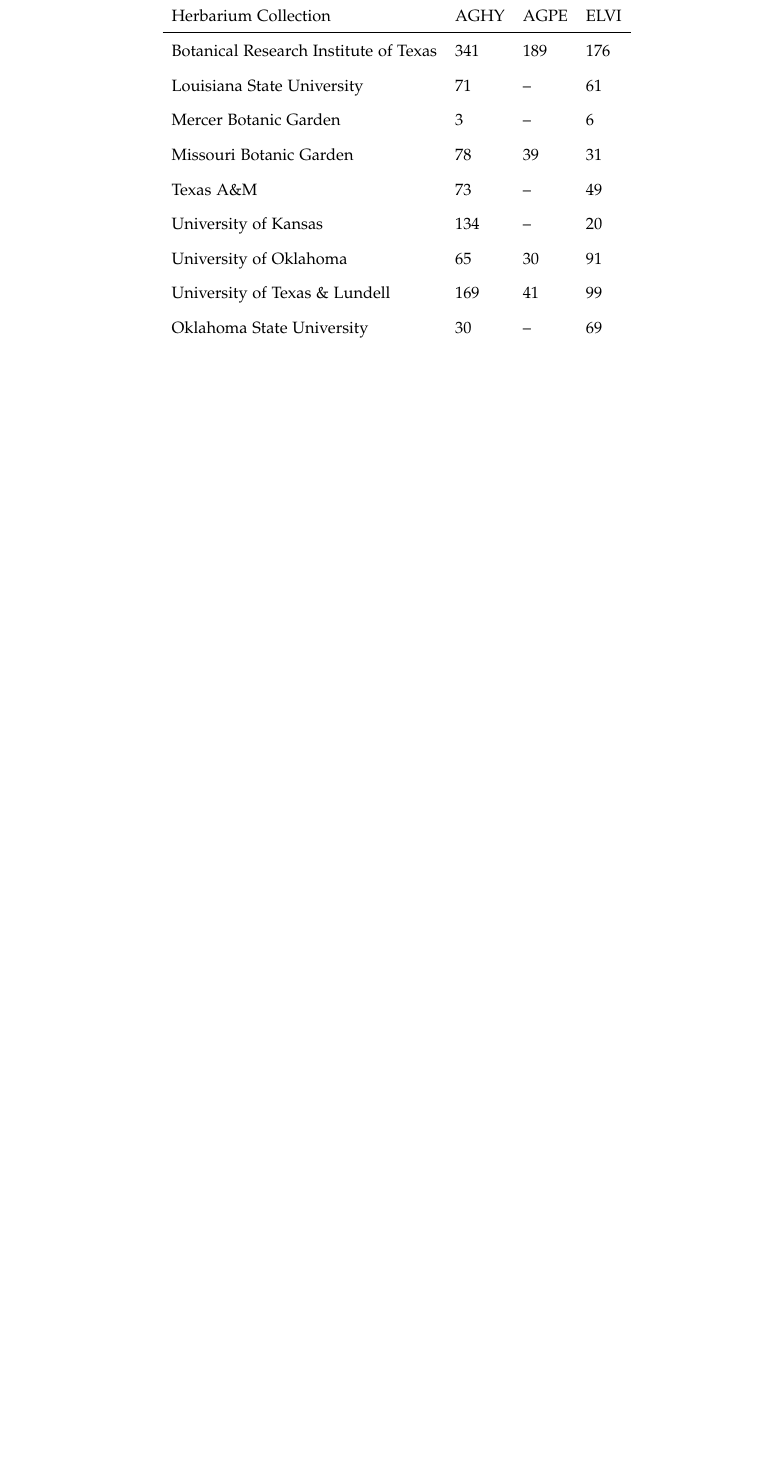
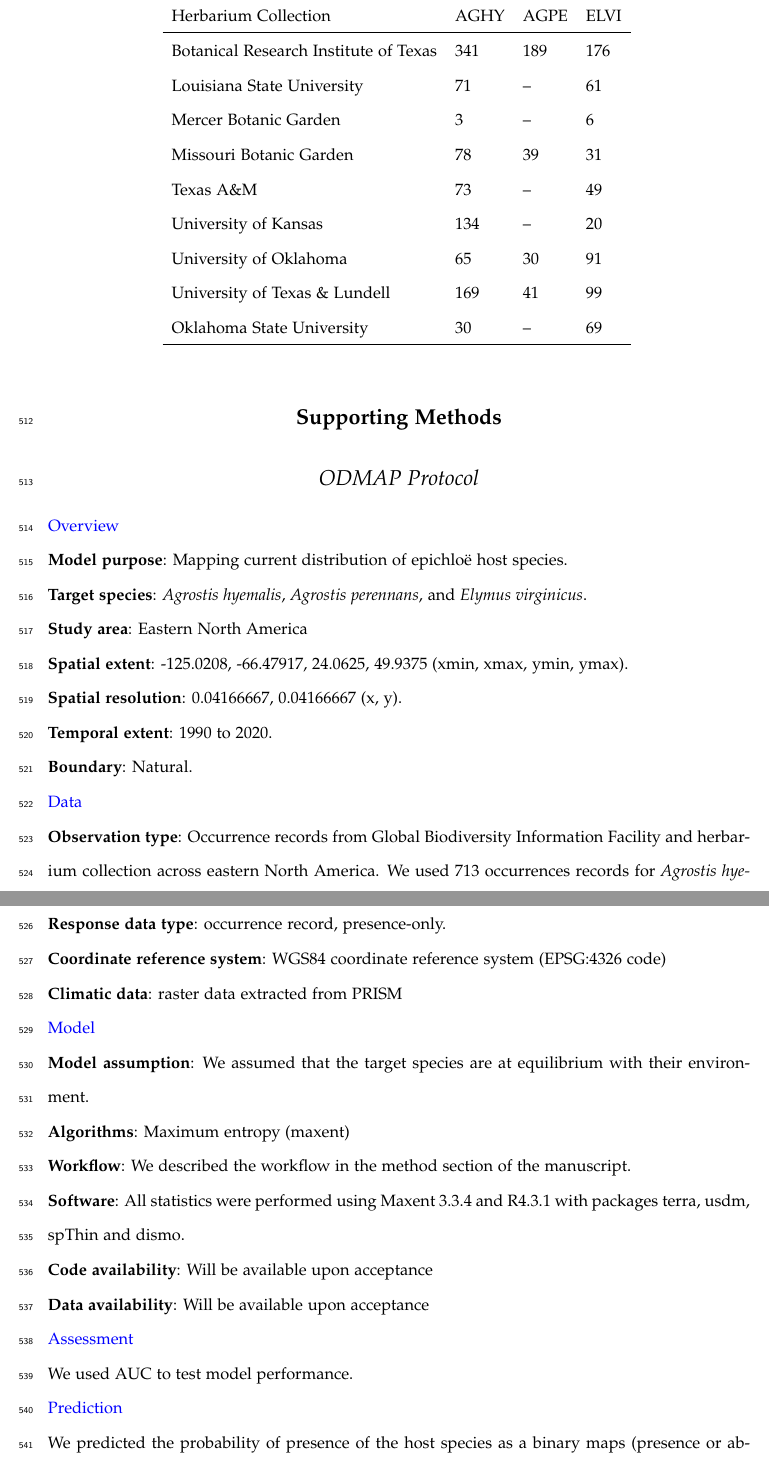
Before and after one commit to joshuacfowler/EndoHerbarium, a LaTeX document (Manuscript/endo_herbarium.tex): part of page 41 of 54 before the commit and two parts of pages 41 and 42 of 55 after it, the two joined at a grey line, cut so that both start at the same text, the shorter picture padded with empty space. Compiled offline with pdfLaTeX.

Commit message:
Updated my edits

```diff
--- a/Manuscript/endo_herbarium.tex
+++ b/Manuscript/endo_herbarium.tex
@@ -15,6 +15,7 @@
 \usepackage{amsmath}
 
 \usepackage[T1]{fontenc}
+\usepackage{xcolor}
 
 \titleformat{\section}[block]{\Large\bfseries\filcenter}{\thesection}{1em}{}
 \titleformat{\subsection}[block]{\Large\itshape\filcenter}{\thesubsection}{1em}{}
@@ -23,7 +24,7 @@
 
 
 
-\usepackage{xcolor}
+
 \newcommand{\tom}[2]{{\color{red}{#1}}\footnote{\textit{\color{red}{#2}}}}
 \newcommand{\jacob}[2]{{\color{blue}{#1}}\footnote{\textit{\color{blue}{#2}}}}
 \newcommand{\josh}[2]{{\color{orange}{#1}}\footnote{\textit{\color{orange}{#2}}}}
@@ -644,9 +649,33 @@
 		\bigskip{}
 
 	\end{table}
-
-
-
+	\section*{Supporting Methods}
+	\subsection*{ODMAP Protocol}\label{sec:sdm}
+{\color{blue}{Overview}}\\
+\textbf {Model  purpose}: Mapping current distribution of epichloë host species. \\
+\textbf {Target species}: \emph{Agrostis hyemalis}, \emph{Agrostis perennans}, and \emph{Elymus virginicus}. \\
+\textbf {Study area}: Eastern North America \\
+%Scale of analysis
+\textbf {Spatial extent}: -125.0208, -66.47917, 24.0625, 49.9375 (xmin, xmax, ymin, ymax).\\
+\textbf {Spatial resolution}: 0.04166667, 0.04166667 (x, y).\\
+\textbf {Temporal extent}: 1990 to 2020.\\
+\textbf {Boundary}: Natural.\\
+{\color{blue}{Data}}\\
+\textbf {Observation type}: Occurrence records from  Global Biodiversity Information Facility and herbarium collection across eastern North America. We used 713 occurrences records for \emph{Agrostis hyemalis}, 656 occurrence records for \emph{Agrostis perennans} and 2338 for \emph{Elymus virginicus}.\\
+\textbf{Response data type}: occurrence record, presence-only.\\
+\textbf{Coordinate reference system}: WGS84 coordinate reference system (EPSG:4326 code)\\
+\textbf{Climatic data}:  raster data extracted from PRISM  \\
+{\color{blue}{Model }}\\
+\textbf{Model assumption}: We assumed that the target species are at equilibrium with their environment. \\
+\textbf{Algorithms}: Maximum entropy (maxent)\\
+\textbf{Workflow}: We  described the workflow in the method section of the manuscript. \\
+\textbf{Software}:  All statistics were performed using Maxent 3.3.4 and R4.3.1 with packages terra, usdm, spThin and dismo.\\
+\textbf{Code availability}: Will be available upon acceptance \\
+\textbf{Data availability}: Will be available upon acceptance \\
+{\color{blue}{Assessment}}\\
+We used AUC to test model performance.\\
+{\color{blue}{Prediction }}\\
+We predicted the probability of presence of the host species as a binary maps (presence or absence)
 
 	% In most cases, authors should typeset supplementary material in a separate,
 	% author-supplied PDF. For author-supplied PDFs, please consult the
```
Also changed, not shown: Manuscript/endo_herbarium.tex (32 more changed lines), 4 other files.
